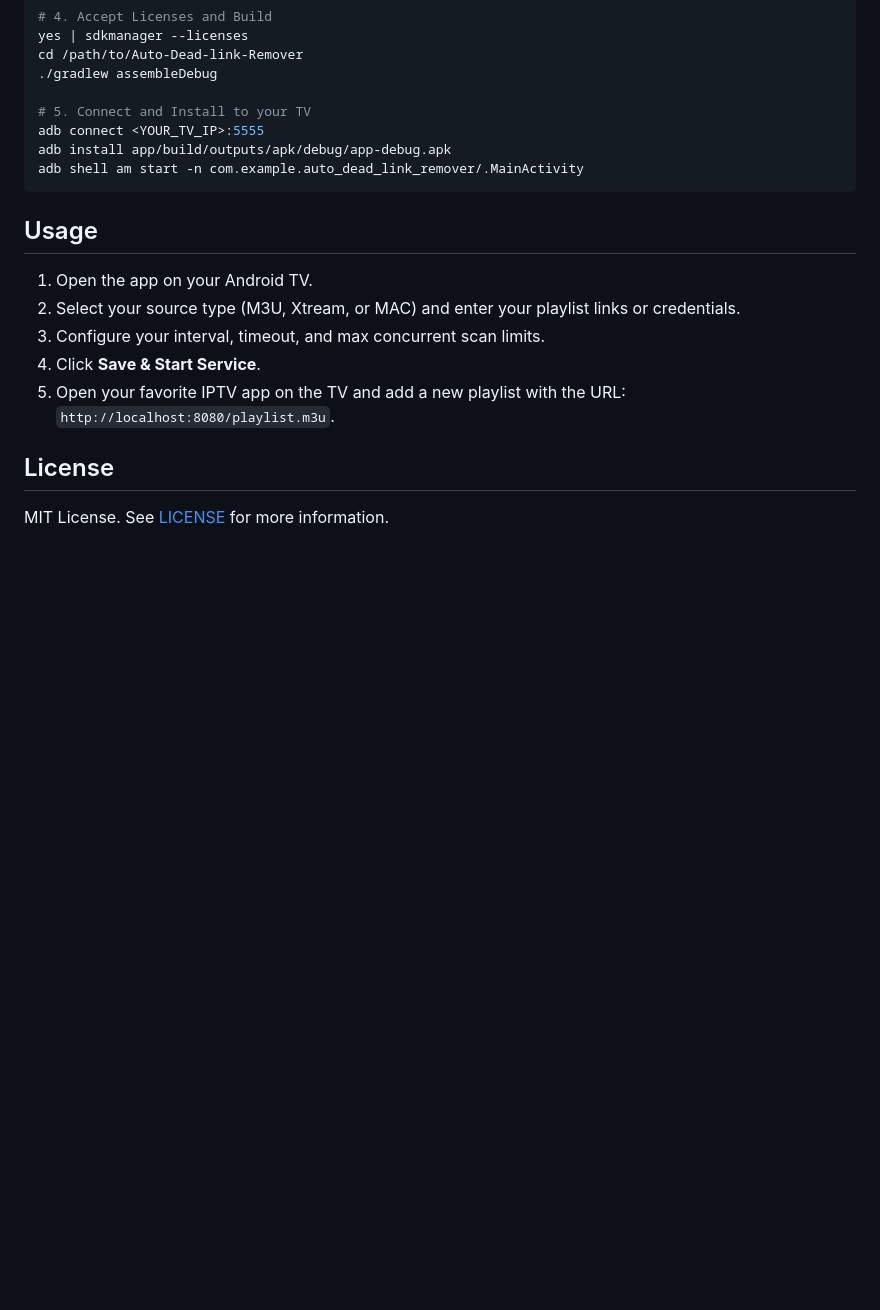
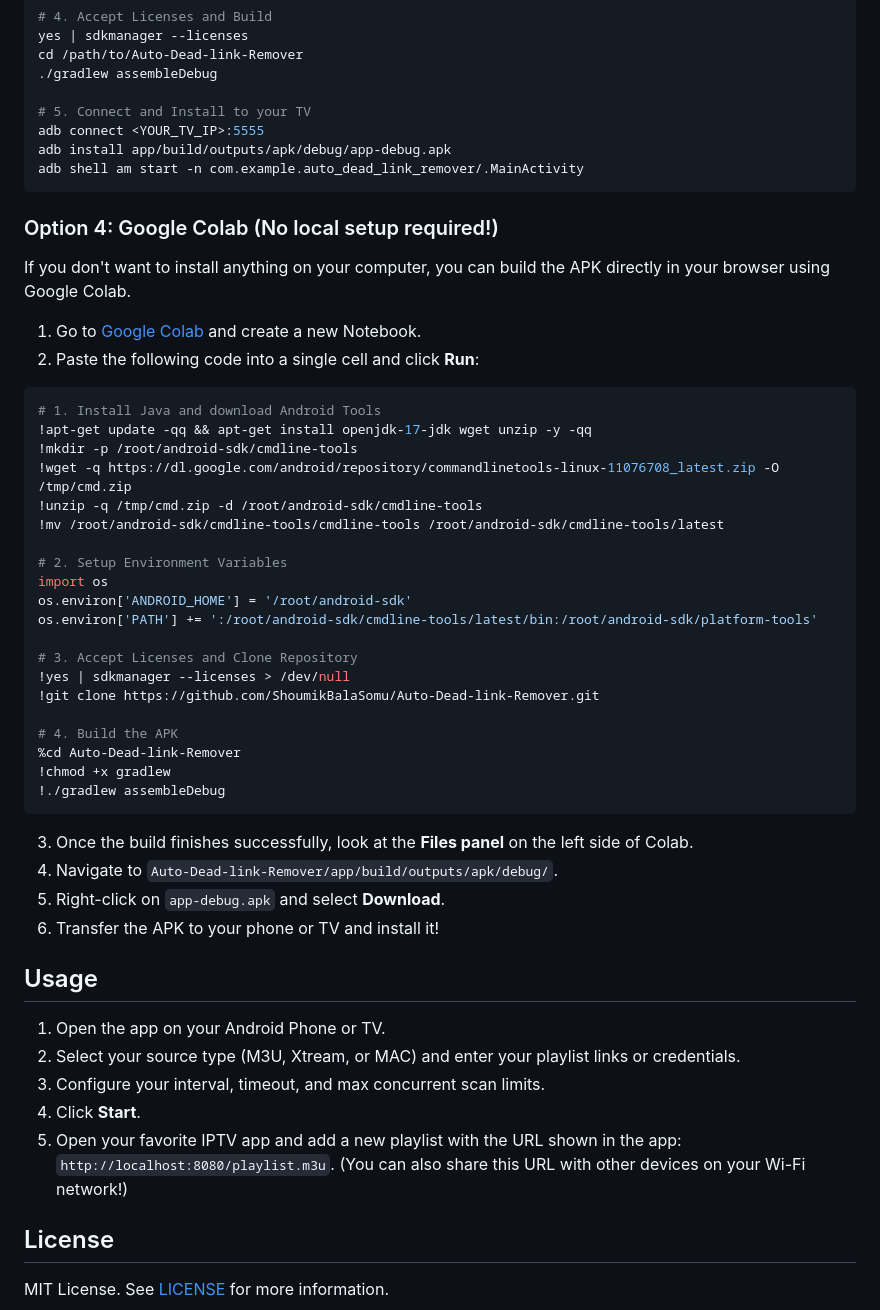
Before and after one commit to ShoumikBalaSomu/Auto-Dead-link-Remover, a Markdown page: README.md, the part around the change. Drawn GitHub-style; blank space fills up the shorter version.

Commit message:
docs: Add Google Colab build instructions and update phone usage

````diff
--- a/README.md
+++ b/README.md
@@ -77,12 +77,46 @@ adb install app/build/outputs/apk/debug/app-debug.apk
 adb shell am start -n com.example.auto_dead_link_remover/.MainActivity
 ```
 
+### Option 4: Google Colab (No local setup required!)
+If you don't want to install anything on your computer, you can build the APK directly in your browser using Google Colab.
+
+1. Go to [Google Colab](https://colab.research.google.com/) and create a new Notebook.
+2. Paste the following code into a single cell and click **Run**:
+
+```bash
+# 1. Install Java and download Android Tools
+!apt-get update -qq && apt-get install openjdk-17-jdk wget unzip -y -qq
+!mkdir -p /root/android-sdk/cmdline-tools
+!wget -q https://dl.google.com/android/repository/commandlinetools-linux-11076708_latest.zip -O /tmp/cmd.zip
+!unzip -q /tmp/cmd.zip -d /root/android-sdk/cmdline-tools
+!mv /root/android-sdk/cmdline-tools/cmdline-tools /root/android-sdk/cmdline-tools/latest
+
+# 2. Setup Environment Variables
+import os
+os.environ['ANDROID_HOME'] = '/root/android-sdk'
+os.environ['PATH'] += ':/root/android-sdk/cmdline-tools/latest/bin:/root/android-sdk/platform-tools'
+
+# 3. Accept Licenses and Clone Repository
+!yes | sdkmanager --licenses > /dev/null
+!git clone https://github.com/ShoumikBalaSomu/Auto-Dead-link-Remover.git
+
+# 4. Build the APK
+%cd Auto-Dead-link-Remover
+!chmod +x gradlew
+!./gradlew assembleDebug
+```
+
+3. Once the build finishes successfully, look at the **Files panel** on the left side of Colab.
+4. Navigate to `Auto-Dead-link-Remover/app/build/outputs/apk/debug/`.
+5. Right-click on `app-debug.apk` and select **Download**.
+6. Transfer the APK to your phone or TV and install it!
+
 ## Usage
-1. Open the app on your Android TV.
+1. Open the app on your Android Phone or TV.
 2. Select your source type (M3U, Xtream, or MAC) and enter your playlist links or credentials.
 3. Configure your interval, timeout, and max concurrent scan limits.
-4. Click **Save & Start Service**.
-5. Open your favorite IPTV app on the TV and add a new playlist with the URL: `http://localhost:8080/playlist.m3u`.
+4. Click **Start**.
+5. Open your favorite IPTV app and add a new playlist with the URL shown in the app: `http://localhost:8080/playlist.m3u`. (You can also share this URL with other devices on your Wi-Fi network!)
 
 ## License
 MIT License. See [LICENSE](LICENSE) for more information.
````
